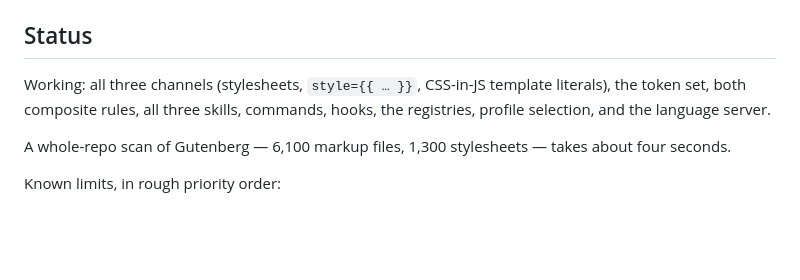
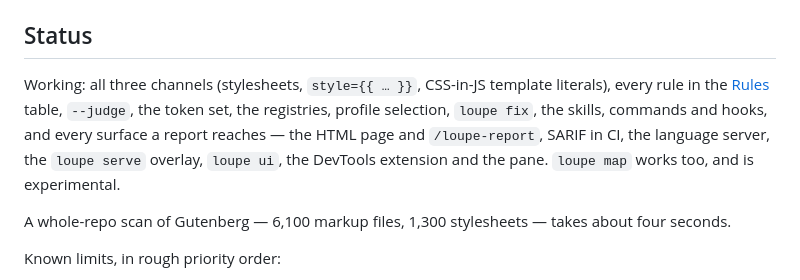
Before and after one commit to dabowman/loupe, a Markdown page: README.md, the part around the change. Rendered like a GitHub page; blank space fills up the shorter version.

Commit message:
docs: bring the README's Status paragraph up to what ships
"Both composite rules" predates patterns/superseded-composite and
patterns/judged-redirect, and the list left out serve, ui, the DevTools
extension, the pane and map. Point at the Rules table instead of counting
rules, and name the surfaces.

Co-Authored-By: Claude Opus 5.5 <noreply@anthropic.com>
Claude-Session: https://claude.ai/code/session_01CxBCrsWgxpXPAJDN6y6gwR

```diff
--- a/README.md
+++ b/README.md
@@ -1248,8 +1248,11 @@ project that really is that large raises the ceiling with `"maxEntries"` there
 ## Status
 
 Working: all three channels (stylesheets, `style={{ … }}`, CSS-in-JS template
-literals), the token set, both composite rules, all three skills, commands,
-hooks, the registries, profile selection, and the language server.
+literals), every rule in the [Rules](#rules) table, `--judge`, the token set,
+the registries, profile selection, `loupe fix`, the skills, commands and hooks,
+and every surface a report reaches — the HTML page and `/loupe-report`, SARIF
+in CI, the language server, the `loupe serve` overlay, `loupe ui`, the DevTools
+extension and the pane. `loupe map` works too, and is experimental.
 
 A whole-repo scan of Gutenberg — 6,100 markup files, 1,300 stylesheets — takes
 about four seconds.
```
